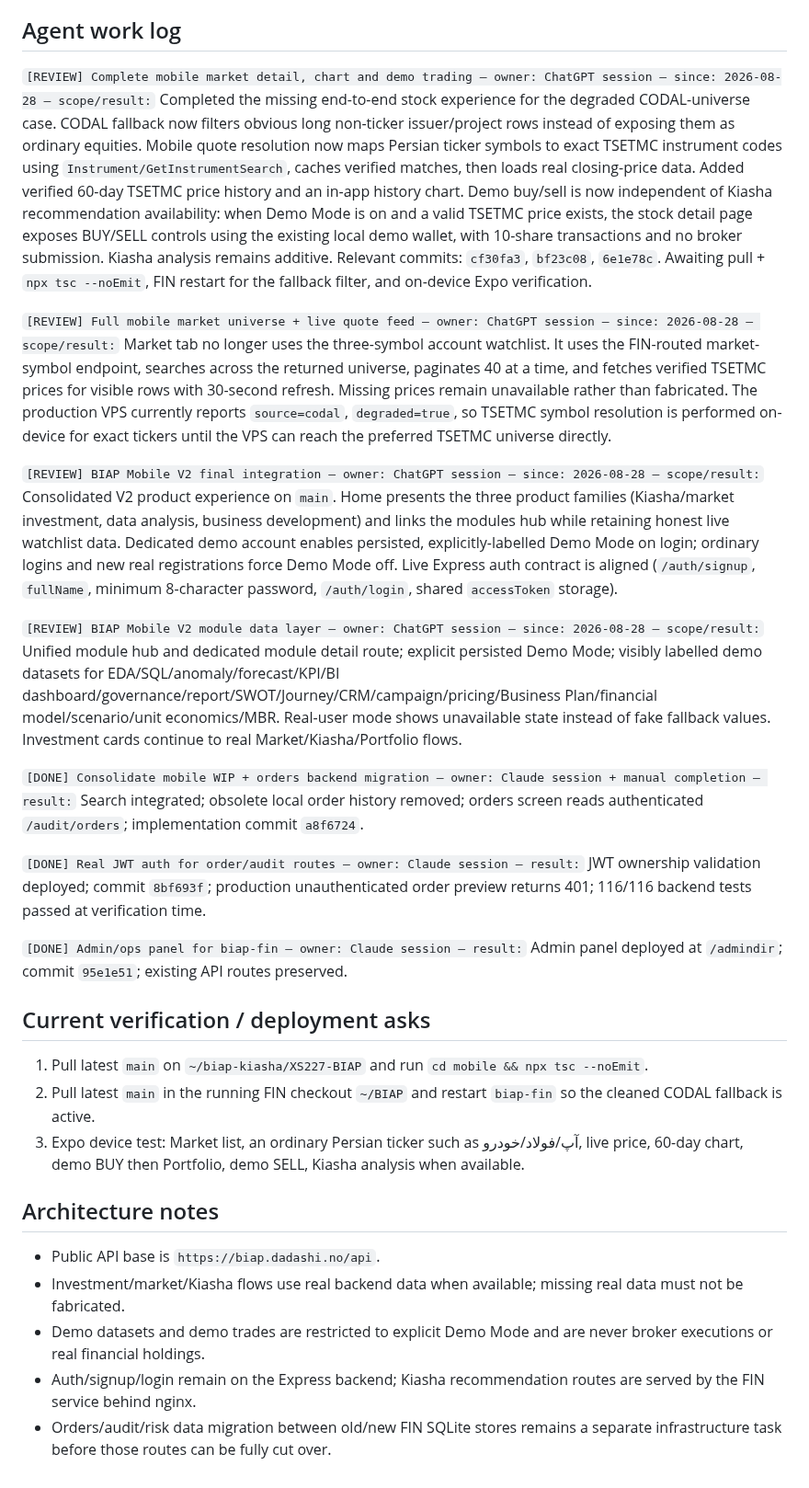
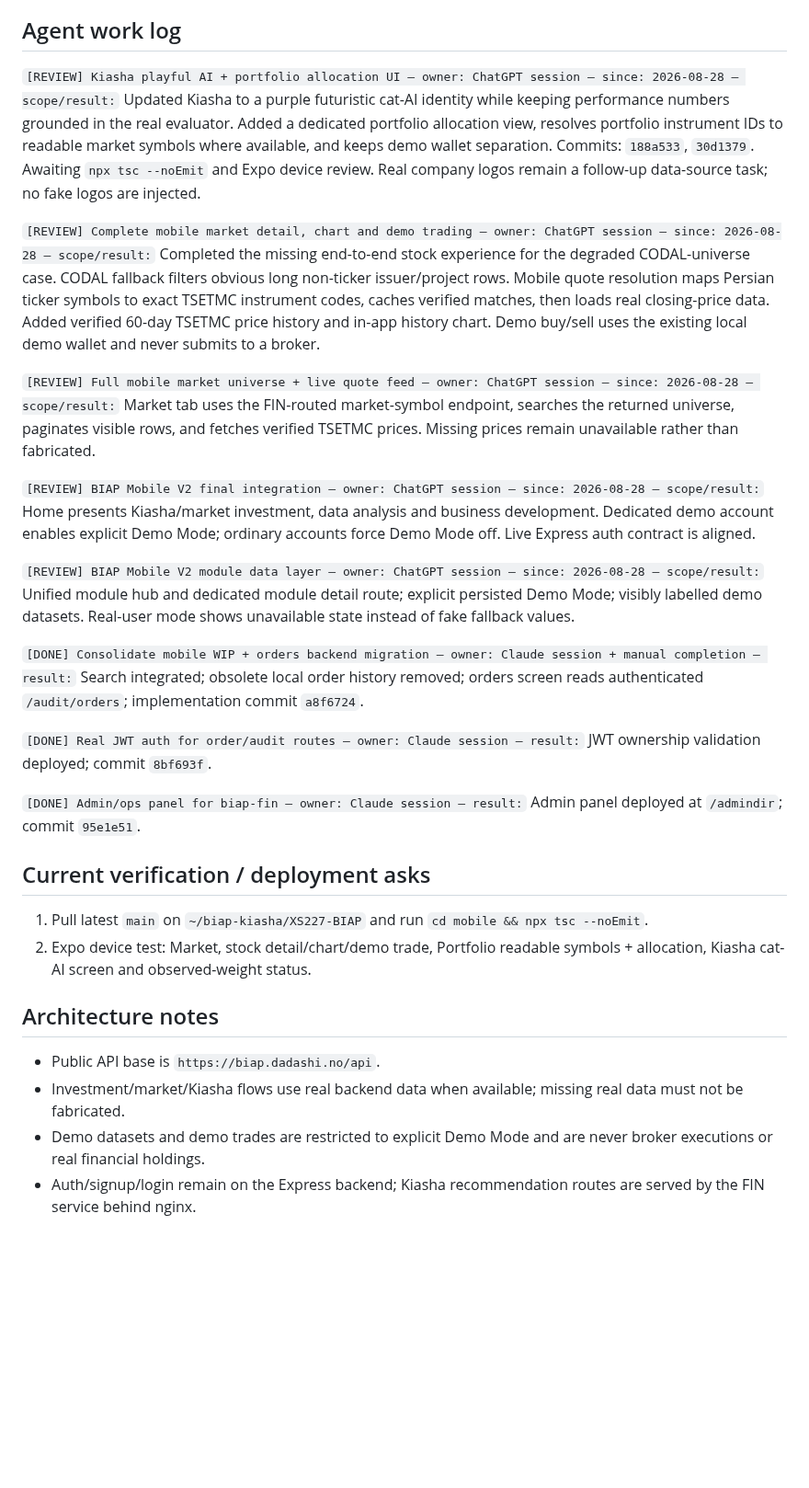
Before and after one commit to XS227/BIAP, a Markdown page: TASKS.md, the part around the change. Shown at 92% size. Rendered like a GitHub page; blank space fills up the shorter version.

Commit message:
docs: record Kiasha cat UI and portfolio allocation update

```diff
--- a/TASKS.md
+++ b/TASKS.md
@@ -8,25 +8,26 @@ Prioritized list of what's needed from Nasrin to unblock work on `XS227/BIAP`.
 
 ## Agent work log
 
-`[REVIEW] Complete mobile market detail, chart and demo trading — owner: ChatGPT session — since: 2026-08-28 — scope/result:` Completed the missing end-to-end stock experience for the degraded CODAL-universe case. CODAL fallback now filters obvious long non-ticker issuer/project rows instead of exposing them as ordinary equities. Mobile quote resolution now maps Persian ticker symbols to exact TSETMC instrument codes using `Instrument/GetInstrumentSearch`, caches verified matches, then loads real closing-price data. Added verified 60-day TSETMC price history and an in-app history chart. Demo buy/sell is now independent of Kiasha recommendation availability: when Demo Mode is on and a valid TSETMC price exists, the stock detail page exposes BUY/SELL controls using the existing local demo wallet, with 10-share transactions and no broker submission. Kiasha analysis remains additive. Relevant commits: `cf30fa3`, `bf23c08`, `6e1e78c`. Awaiting pull + `npx tsc --noEmit`, FIN restart for the fallback filter, and on-device Expo verification.
+`[REVIEW] Kiasha playful AI + portfolio allocation UI — owner: ChatGPT session — since: 2026-08-28 — scope/result:` Updated Kiasha to a purple futuristic cat-AI identity while keeping performance numbers grounded in the real evaluator. Added a dedicated portfolio allocation view, resolves portfolio instrument IDs to readable market symbols where available, and keeps demo wallet separation. Commits: `188a533`, `30d1379`. Awaiting `npx tsc --noEmit` and Expo device review. Real company logos remain a follow-up data-source task; no fake logos are injected.
 
-`[REVIEW] Full mobile market universe + live quote feed — owner: ChatGPT session — since: 2026-08-28 — scope/result:` Market tab no longer uses the three-symbol account watchlist. It uses the FIN-routed market-symbol endpoint, searches across the returned universe, paginates 40 at a time, and fetches verified TSETMC prices for visible rows with 30-second refresh. Missing prices remain unavailable rather than fabricated. The production VPS currently reports `source=codal`, `degraded=true`, so TSETMC symbol resolution is performed on-device for exact tickers until the VPS can reach the preferred TSETMC universe directly.
+`[REVIEW] Complete mobile market detail, chart and demo trading — owner: ChatGPT session — since: 2026-08-28 — scope/result:` Completed the missing end-to-end stock experience for the degraded CODAL-universe case. CODAL fallback filters obvious long non-ticker issuer/project rows. Mobile quote resolution maps Persian ticker symbols to exact TSETMC instrument codes, caches verified matches, then loads real closing-price data. Added verified 60-day TSETMC price history and in-app history chart. Demo buy/sell uses the existing local demo wallet and never submits to a broker.
 
-`[REVIEW] BIAP Mobile V2 final integration — owner: ChatGPT session — since: 2026-08-28 — scope/result:` Consolidated V2 product experience on `main`. Home presents the three product families (Kiasha/market investment, data analysis, business development) and links the modules hub while retaining honest live watchlist data. Dedicated demo account enables persisted, explicitly-labelled Demo Mode on login; ordinary logins and new real registrations force Demo Mode off. Live Express auth contract is aligned (`/auth/signup`, `fullName`, minimum 8-character password, `/auth/login`, shared `accessToken` storage).
+`[REVIEW] Full mobile market universe + live quote feed — owner: ChatGPT session — since: 2026-08-28 — scope/result:` Market tab uses the FIN-routed market-symbol endpoint, searches the returned universe, paginates visible rows, and fetches verified TSETMC prices. Missing prices remain unavailable rather than fabricated.
 
-`[REVIEW] BIAP Mobile V2 module data layer — owner: ChatGPT session — since: 2026-08-28 — scope/result:` Unified module hub and dedicated module detail route; explicit persisted Demo Mode; visibly labelled demo datasets for EDA/SQL/anomaly/forecast/KPI/BI dashboard/governance/report/SWOT/Journey/CRM/campaign/pricing/Business Plan/financial model/scenario/unit economics/MBR. Real-user mode shows unavailable state instead of fake fallback values. Investment cards continue to real Market/Kiasha/Portfolio flows.
+`[REVIEW] BIAP Mobile V2 final integration — owner: ChatGPT session — since: 2026-08-28 — scope/result:` Home presents Kiasha/market investment, data analysis and business development. Dedicated demo account enables explicit Demo Mode; ordinary accounts force Demo Mode off. Live Express auth contract is aligned.
+
+`[REVIEW] BIAP Mobile V2 module data layer — owner: ChatGPT session — since: 2026-08-28 — scope/result:` Unified module hub and dedicated module detail route; explicit persisted Demo Mode; visibly labelled demo datasets. Real-user mode shows unavailable state instead of fake fallback values.
 
 `[DONE] Consolidate mobile WIP + orders backend migration — owner: Claude session + manual completion — result:` Search integrated; obsolete local order history removed; orders screen reads authenticated `/audit/orders`; implementation commit `a8f6724`.
 
-`[DONE] Real JWT auth for order/audit routes — owner: Claude session — result:` JWT ownership validation deployed; commit `8bf693f`; production unauthenticated order preview returns 401; 116/116 backend tests passed at verification time.
+`[DONE] Real JWT auth for order/audit routes — owner: Claude session — result:` JWT ownership validation deployed; commit `8bf693f`.
 
-`[DONE] Admin/ops panel for biap-fin — owner: Claude session — result:` Admin panel deployed at `/admindir`; commit `95e1e51`; existing API routes preserved.
+`[DONE] Admin/ops panel for biap-fin — owner: Claude session — result:` Admin panel deployed at `/admindir`; commit `95e1e51`.
 
 ## Current verification / deployment asks
 
 1. Pull latest `main` on `~/biap-kiasha/XS227-BIAP` and run `cd mobile && npx tsc --noEmit`.
-2. Pull latest `main` in the running FIN checkout `~/BIAP` and restart `biap-fin` so the cleaned CODAL fallback is active.
-3. Expo device test: Market list, an ordinary Persian ticker such as آپ/فولاد/خودرو, live price, 60-day chart, demo BUY then Portfolio, demo SELL, Kiasha analysis when available.
+2. Expo device test: Market, stock detail/chart/demo trade, Portfolio readable symbols + allocation, Kiasha cat-AI screen and observed-weight status.
 
 ## Architecture notes
 
@@ -34,4 +35,3 @@ Prioritized list of what's needed from Nasrin to unblock work on `XS227/BIAP`.
 - Investment/market/Kiasha flows use real backend data when available; missing real data must not be fabricated.
 - Demo datasets and demo trades are restricted to explicit Demo Mode and are never broker executions or real financial holdings.
 - Auth/signup/login remain on the Express backend; Kiasha recommendation routes are served by the FIN service behind nginx.
-- Orders/audit/risk data migration between old/new FIN SQLite stores remains a separate infrastructure task before those routes can be fully cut over.
```
